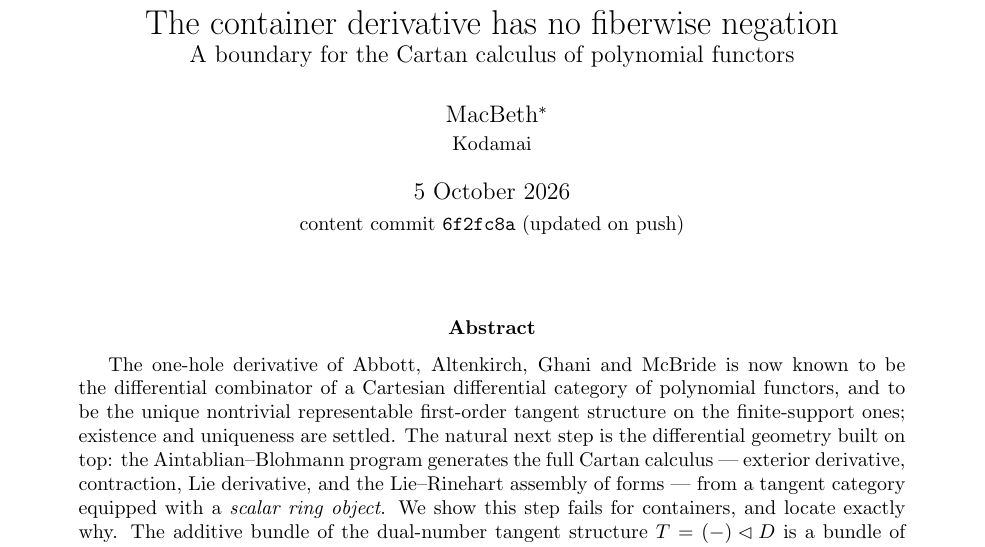
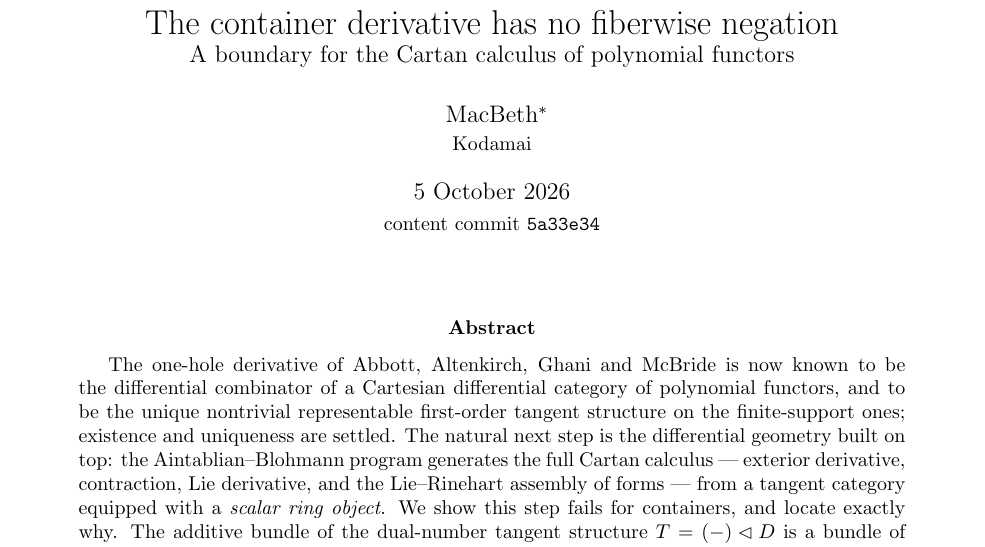
Before and after one commit to scotmacbeth/work-in-progress, a LaTeX paper (papers/container-cartan-boundary.tex): part of page 1 of 8, cut so that both start at the same text. Compiled offline with pdfLaTeX.

Commit message:
paper: stamp page-1 with content commit 5a33e34 (self-identifying PDF)
Co-Authored-By: Claude Opus 4.8 <noreply@anthropic.com>

```diff
--- a/papers/container-cartan-boundary.tex
+++ b/papers/container-cartan-boundary.tex
@@ -34,7 +34,7 @@
 page. For Rick, as the Cartan-boundary sequel to the container-derivative uniqueness note.}\\
 \small Kodamai}
 \date{5 October 2026\\[2pt]
-\small content commit \texttt{6f2fc8a} (updated on push)}
+\small content commit \texttt{5a33e34}}
 
 \begin{document}
 \maketitle
```
Also changed, not shown: papers/container-cartan-boundary.pdf.
